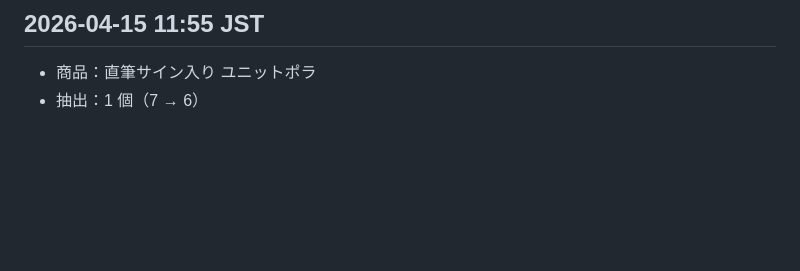
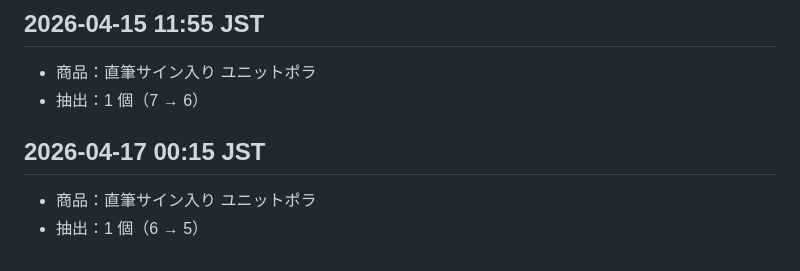
Before and after one commit to waittinghsu/twice-prize-tracker, a Markdown page: log.md, the part around the change. Drawn GitHub-style; blank space fills up the shorter version.

Commit message:
draw: 直筆サイン入り ユニットポラ -1 (5 left)

```diff
--- a/log.md
+++ b/log.md
@@ -142,3 +142,7 @@
 ## 2026-04-15 11:55 JST
 - 商品：直筆サイン入り ユニットポラ
 - 抽出：1 個（7 → 6）
+
+## 2026-04-17 00:15 JST
+- 商品：直筆サイン入り ユニットポラ
+- 抽出：1 個（6 → 5）
```
